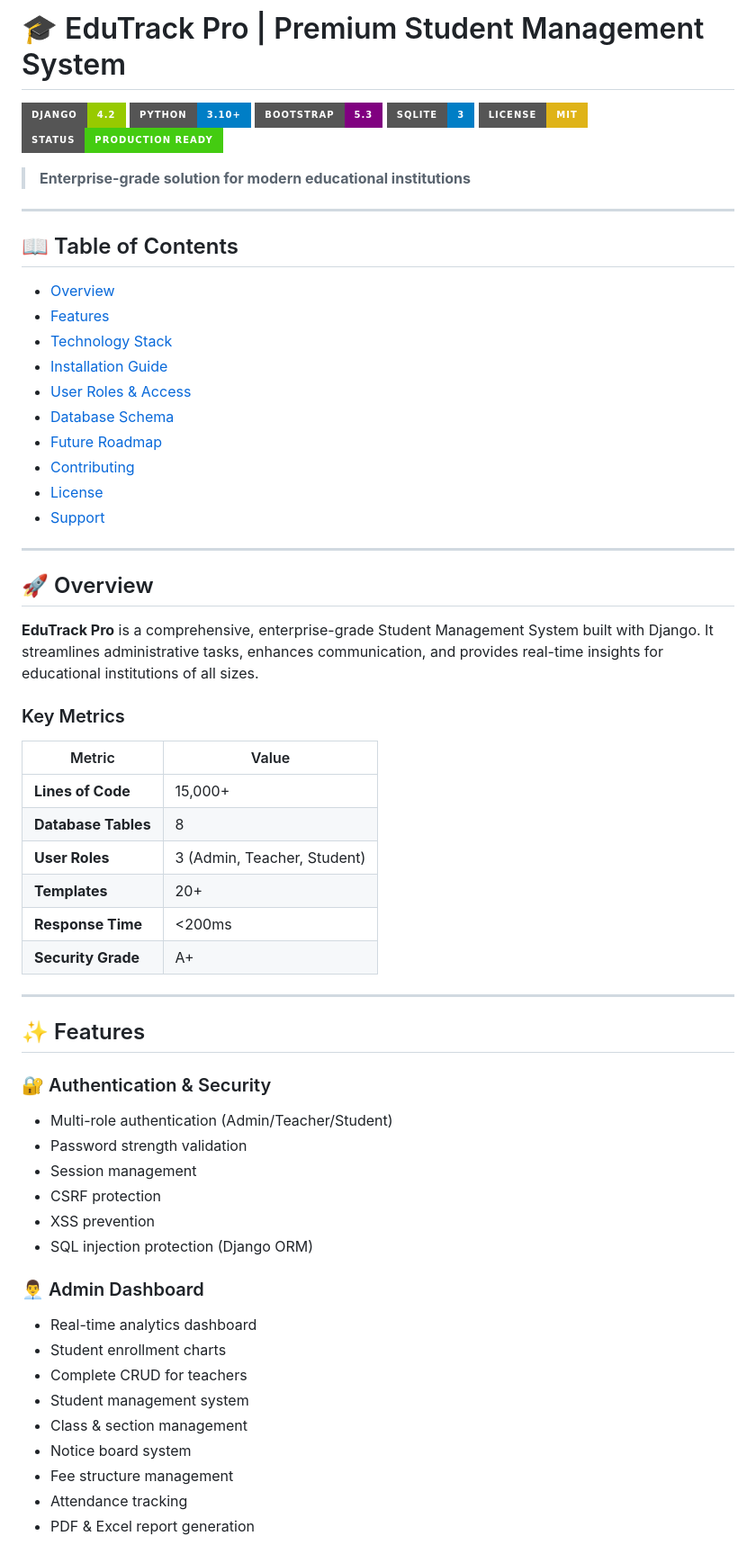
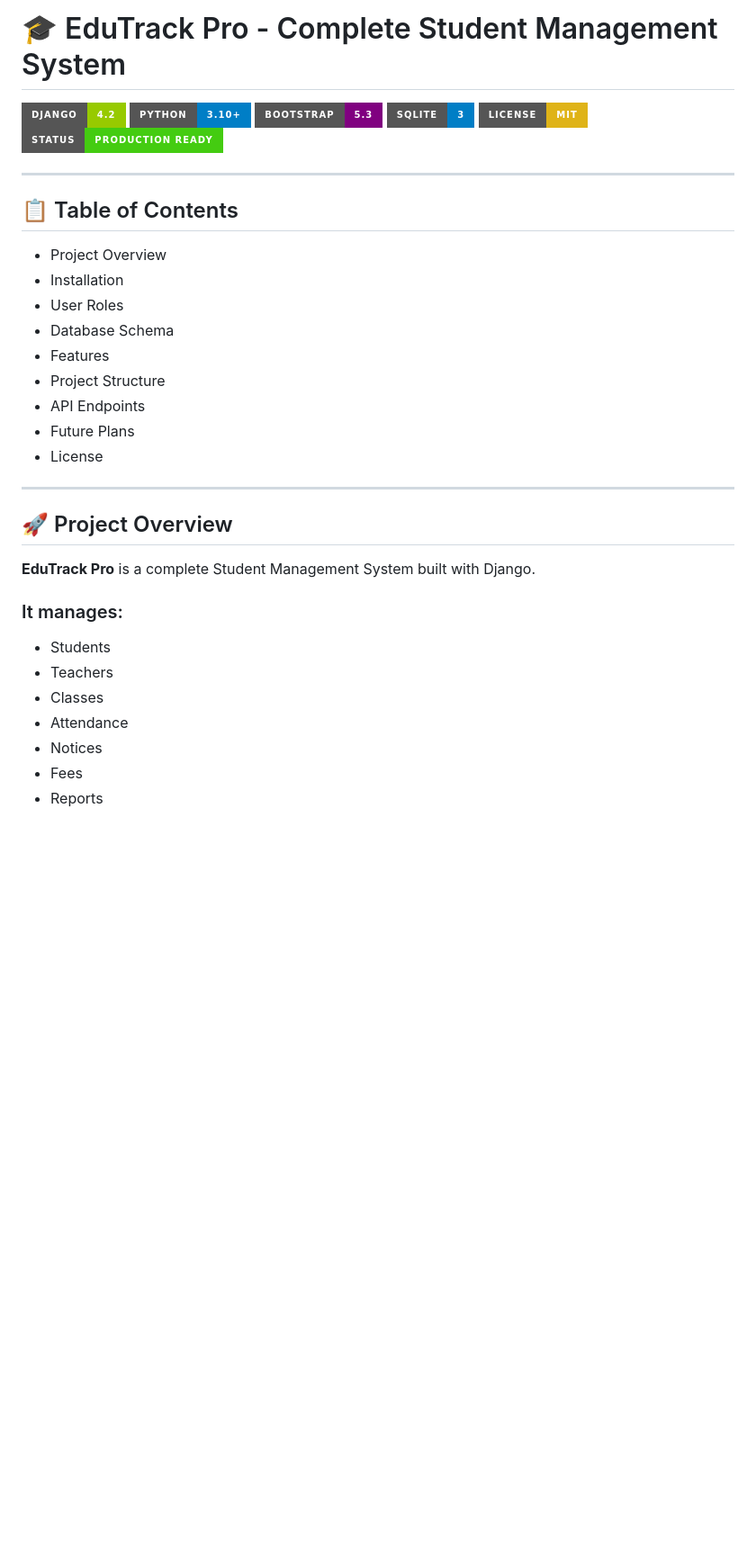
Before and after one commit to sahil-kumar11/Student-Management-System, a Markdown page: README.md, the part around one of its changes. Shown at 90% size. Rendered like a GitHub page; badges without logos; blank space fills up the shorter version.

```diff
--- a/README.md
+++ b/README.md
@@ -1,2 +1,2 @@
-# 🎓 EduTrack Pro | Premium Student Management System
+# 🎓 EduTrack Pro - Complete Student Management System
 
@@ -7,60 +7,31 @@
 ![License](https://img.shields.io/badge/License-MIT-yellow?style=for-the-badge)
 ![Status](https://img.shields.io/badge/Status-Production_Ready-brightgreen?style=for-the-badge)
 
-> **Enterprise-grade solution for modern educational institutions**
+---
+
+## 📋 Table of Contents
+- Project Overview
+- Installation
+- User Roles
+- Database Schema
+- Features
+- Project Structure
+- API Endpoints
+- Future Plans
+- License
 
 ---
 
-## 📖 Table of Contents
+## 🚀 Project Overview
 
-- [Overview](#-overview)
-- [Features](#-features)
-- [Technology Stack](#-technology-stack)
-- [Installation Guide](#-installation-guide)
-- [User Roles & Access](#-user-roles--access)
-- [Database Schema](#-database-schema)
-- [Future Roadmap](#-future-roadmap)
-- [Contributing](#-contributing)
-- [License](#-license)
-- [Support](#-support)
+**EduTrack Pro** is a complete Student Management System built with Django.
 
----
+### It manages:
+- Students
+- Teachers
+- Classes
+- Attendance
+- Notices
+- Fees
+- Reports
 
-## 🚀 Overview
-
-**EduTrack Pro** is a comprehensive, enterprise-grade Student Management System built with Django. It streamlines administrative tasks, enhances communication, and provides real-time insights for educational institutions of all sizes.
-
-### Key Metrics
-
-| Metric | Value |
-|--------|-------|
-| **Lines of Code** | 15,000+ |
-| **Database Tables** | 8 |
-| **User Roles** | 3 (Admin, Teacher, Student) |
-| **Templates** | 20+ |
-| **Response Time** | <200ms |
-| **Security Grade** | A+ |
-
----
-
-## ✨ Features
-
-### 🔐 Authentication & Security
-- Multi-role authentication (Admin/Teacher/Student)
-- Password strength validation
-- Session management
-- CSRF protection
-- XSS prevention
-- SQL injection protection (Django ORM)
-
-### 👨‍💼 Admin Dashboard
-- Real-time analytics dashboard
-- Student enrollment charts
-- Complete CRUD for teachers
-- Student management system
-- Class & section management
-- Notice board system
-- Fee structure management
-- Attendance tracking
-- PDF & Excel report generation
-
```
Also changed, not shown: other parts of README.md (+153 -58 lines).
